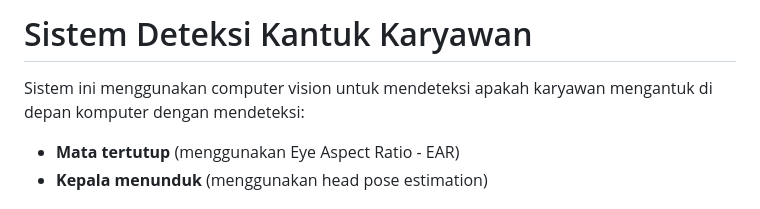
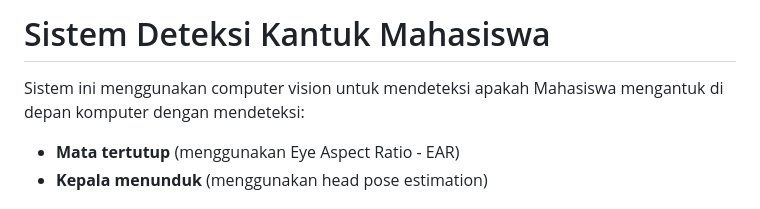
Before and after one commit to MrafialexanderP/Sistem_Deteksi_Kantuk_Mahasiswa, a Markdown page: README.md, the part around the change. GitHub-like rendering.

Commit message:
Update project title and description for students

```diff
--- a/README.md
+++ b/README.md
@@ -1,6 +1,6 @@
-# Sistem Deteksi Kantuk Karyawan
+# Sistem Deteksi Kantuk Mahasiswa
 
-Sistem ini menggunakan computer vision untuk mendeteksi apakah karyawan mengantuk di depan komputer dengan mendeteksi:
+Sistem ini menggunakan computer vision untuk mendeteksi apakah Mahasiswa mengantuk di depan komputer dengan mendeteksi:
 - **Mata tertutup** (menggunakan Eye Aspect Ratio - EAR)
 - **Kepala menunduk** (menggunakan head pose estimation)
 
```
